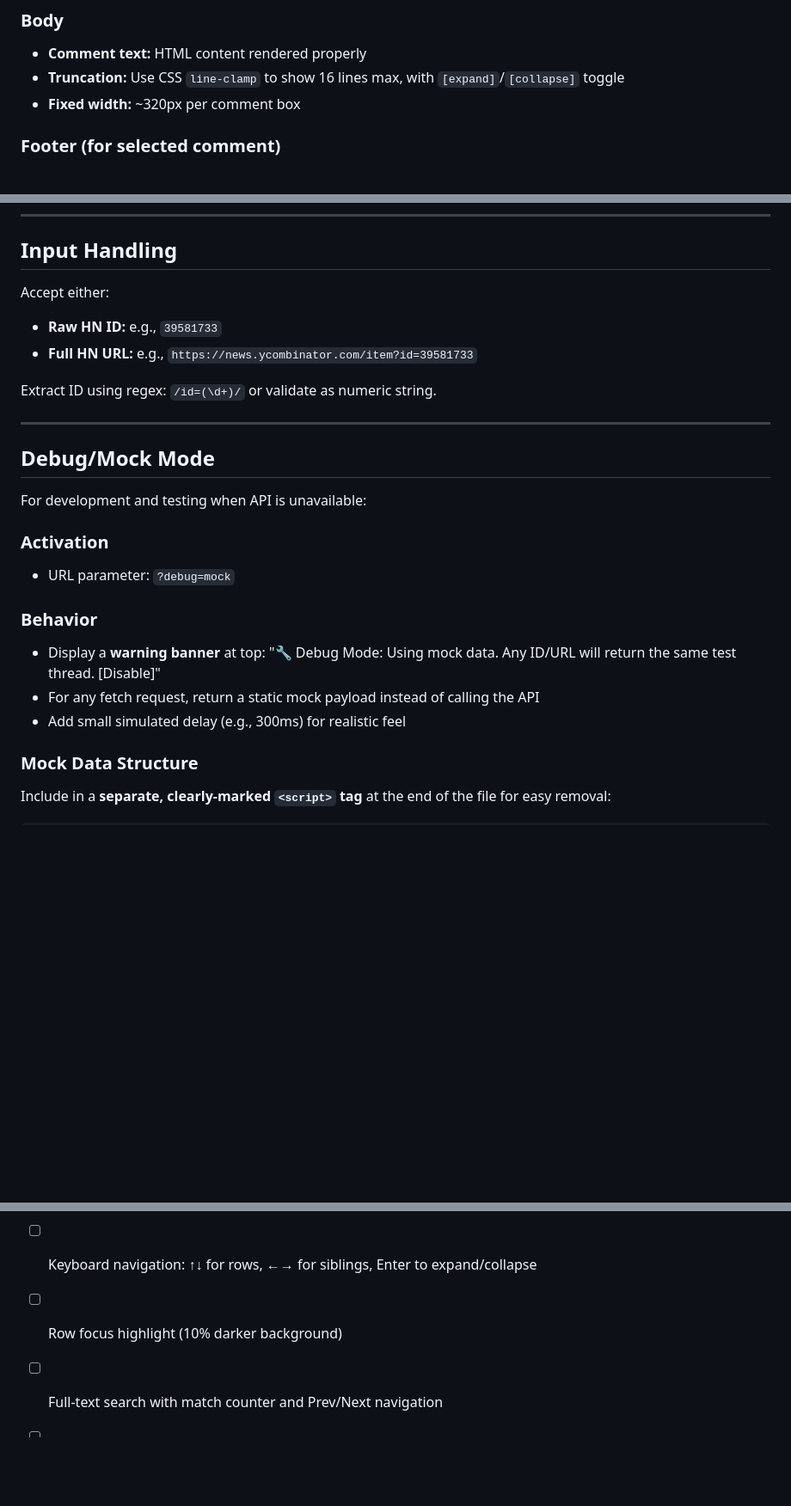
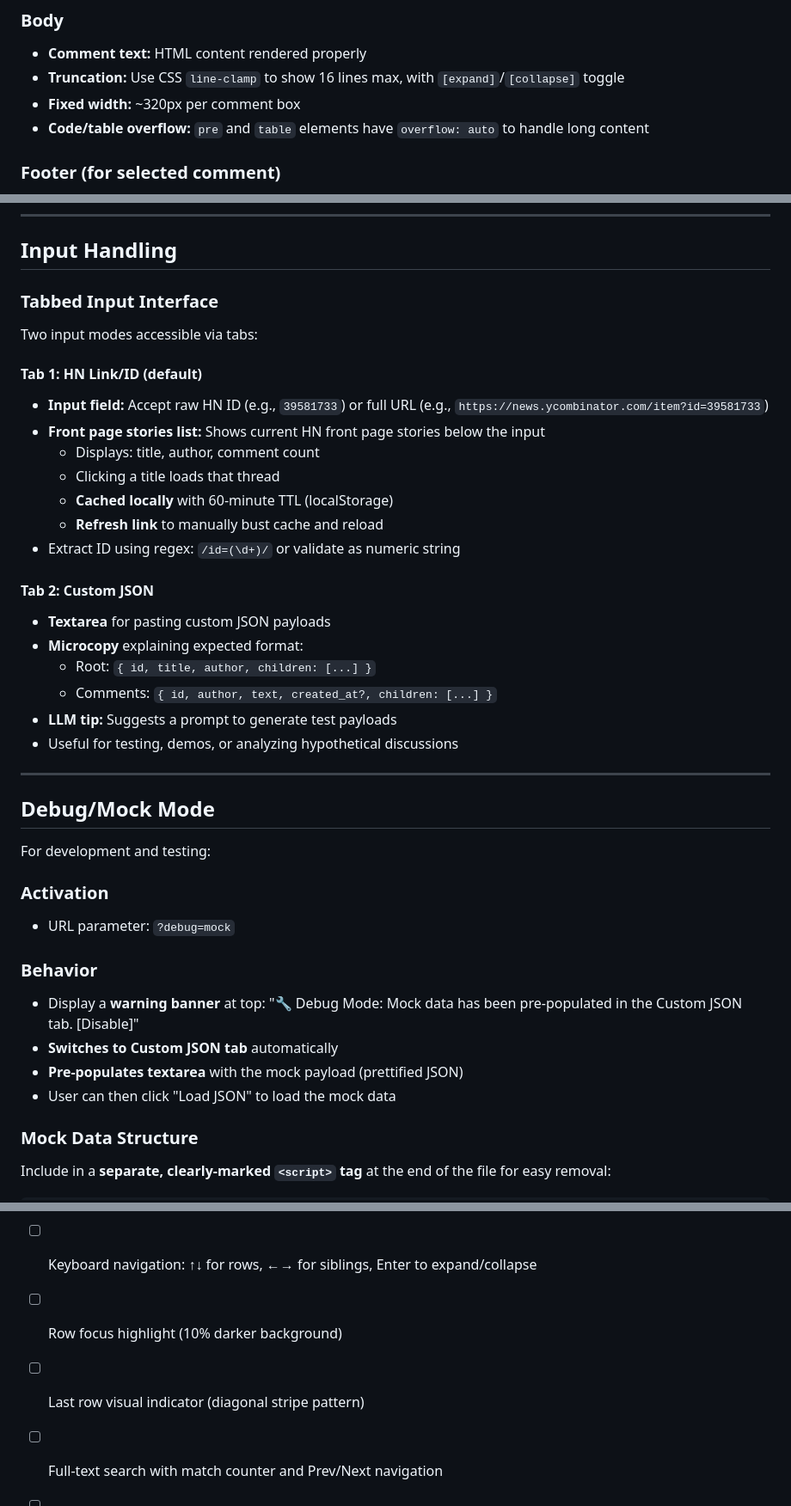
Before and after one commit to pringshia/better-hn-comments, a Markdown page: REQUIREMENTS.md, 3 parts joined by grey strips. Shown at 86% size. Drawn GitHub-style; blank space fills up the shorter version.

```diff
--- a/REQUIREMENTS.md
+++ b/REQUIREMENTS.md
@@ -39,6 +39,7 @@ Each comment box should have:
 - **Comment text:** HTML content rendered properly
 - **Truncation:** Use CSS `line-clamp` to show 16 lines max, with `[expand]`/`[collapse]` toggle
 - **Fixed width:** ~320px per comment box
+- **Code/table overflow:** `pre` and `table` elements have `overflow: auto` to handle long content
 
 ### Footer (for selected comment)
 - **Subtree stats:** "↓ X replies" and "👤 Y users" (unique participants in subtree)
@@ -142,25 +185,41 @@ The search/options toolbar should:
 
 ## Input Handling
 
-Accept either:
-- **Raw HN ID:** e.g., `39581733`
-- **Full HN URL:** e.g., `https://news.ycombinator.com/item?id=39581733`
+### Tabbed Input Interface
 
-Extract ID using regex: `/id=(\d+)/` or validate as numeric string.
+Two input modes accessible via tabs:
+
+#### Tab 1: HN Link/ID (default)
+- **Input field:** Accept raw HN ID (e.g., `39581733`) or full URL (e.g., `https://news.ycombinator.com/item?id=39581733`)
+- **Front page stories list:** Shows current HN front page stories below the input
+  - Displays: title, author, comment count
+  - Clicking a title loads that thread
+  - **Cached locally** with 60-minute TTL (localStorage)
+  - **Refresh link** to manually bust cache and reload
+- Extract ID using regex: `/id=(\d+)/` or validate as numeric string
+
+#### Tab 2: Custom JSON
+- **Textarea** for pasting custom JSON payloads
+- **Microcopy** explaining expected format:
+  - Root: `{ id, title, author, children: [...] }`
+  - Comments: `{ id, author, text, created_at?, children: [...] }`
+- **LLM tip:** Suggests a prompt to generate test payloads
+- Useful for testing, demos, or analyzing hypothetical discussions
 
 ---
 
 ## Debug/Mock Mode
 
-For development and testing when API is unavailable:
+For development and testing:
 
 ### Activation
 - URL parameter: `?debug=mock`
 
 ### Behavior
-- Display a **warning banner** at top: "🔧 Debug Mode: Using mock data. Any ID/URL will return the same test thread. [Disable]"
-- For any fetch request, return a static mock payload instead of calling the API
-- Add small simulated delay (e.g., 300ms) for realistic feel
+- Display a **warning banner** at top: "🔧 Debug Mode: Mock data has been pre-populated in the Custom JSON tab. [Disable]"
+- **Switches to Custom JSON tab** automatically
+- **Pre-populates textarea** with the mock payload (prettified JSON)
+- User can then click "Load JSON" to load the mock data
 
 ### Mock Data Structure
 Include in a **separate, clearly-marked `<script>` tag** at the end of the file for easy removal:
@@ -264,6 +323,7 @@ GET https://hn.algolia.com/api/v1/items/{id}
 - [ ] Sibling navigation buttons (Prev/Next) with edge detection
 - [ ] Keyboard navigation: ↑↓ for rows, ←→ for siblings, Enter to expand/collapse
 - [ ] Row focus highlight (10% darker background)
+- [ ] Last row visual indicator (diagonal stripe pattern)
 - [ ] Full-text search with match counter and Prev/Next navigation
 - [ ] Search options: include authors, case sensitivity
 - [ ] Yellow highlight on search matches
```
Also changed, not shown: other parts of REQUIREMENTS.md (+48 -1 lines).
